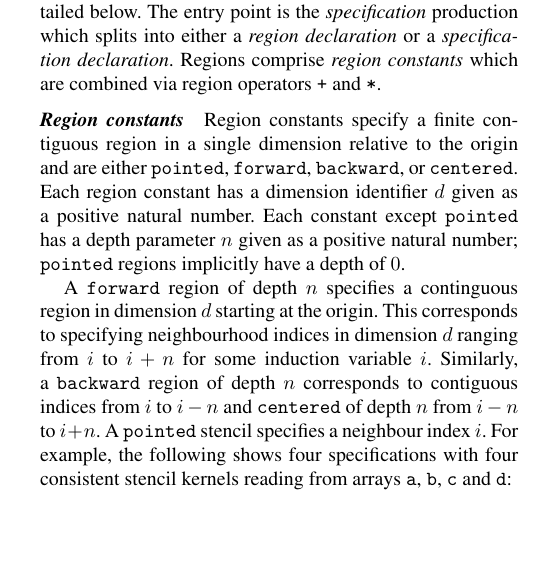
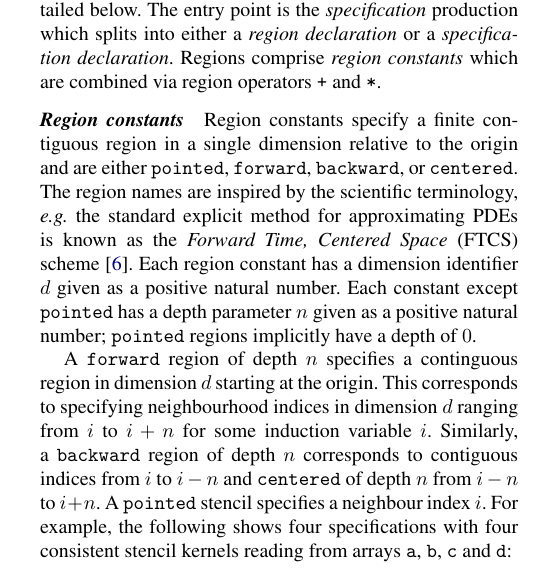
Before and after one commit to camfort/array-analyse, a LaTeX paper (paper.tex): part of one column of page 3 of 13, cut so that both start at the same text, the shorter picture padded with empty space. Compiled offline with pdfLaTeX; a missing font is replaced by an installed copy or a similar font.

Commit message:
Restore origin of region names citation

```diff
--- a/paper.tex
+++ b/paper.tex
@@ -583,7 +583,10 @@ combined via region operators \term{+} and \term{*}.
 
 Region constants specify a finite contiguous region in a
 single dimension relative to the origin and are either \term{pointed},
-\term{forward}, \term{backward}, or \term{centered}.  Each region
+\term{forward}, \term{backward}, or \term{centered}. The region names are
+inspired by the scientific terminology, \eg{} the standard explicit method for
+approximating PDEs is known as the \emph{Forward Time, Centered Space} (FTCS)
+scheme~\citep{dawson1991finite}. Each region
 constant has a dimension identifier $d$ given as a positive natural number.
 Each constant except \term{pointed} has a depth
 parameter $n$ given as a positive natural number; \term{pointed}
```
